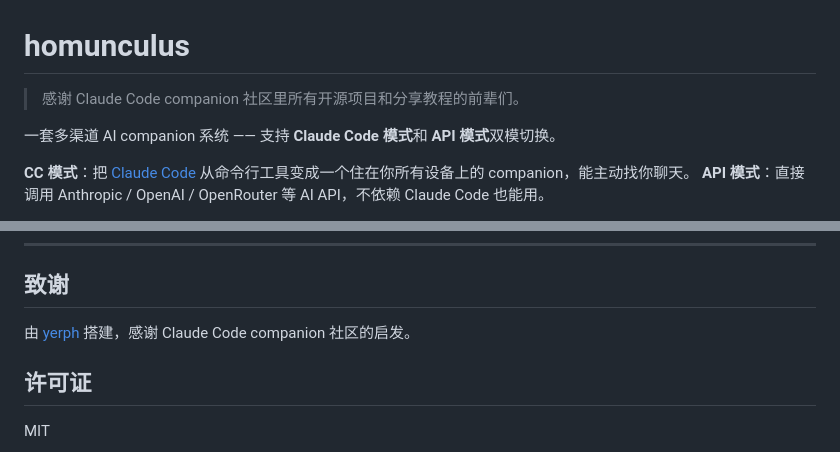
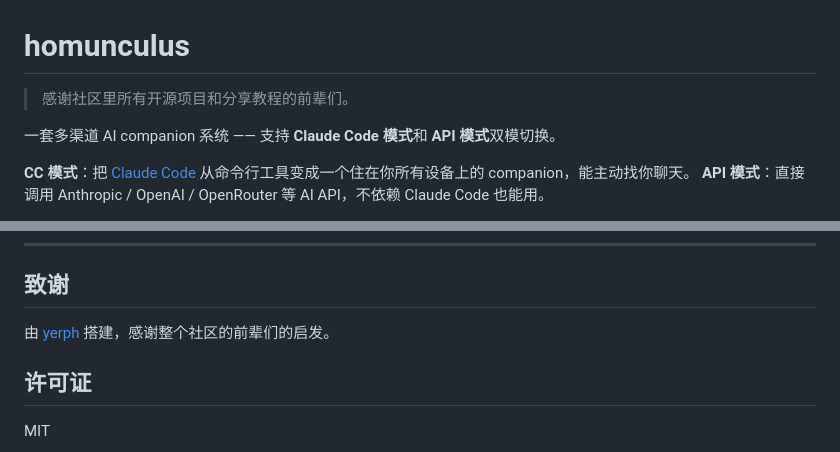
Before and after one commit to yerph/homunculus, a Markdown page: README.md, 2 parts joined by grey strips. Drawn GitHub-style.

Commit message:
Update acknowledgments in README.md

```diff
--- a/README.md
+++ b/README.md
@@ -1,6 +1,6 @@
 # homunculus
 
-> 感谢 Claude Code companion 社区里所有开源项目和分享教程的前辈们。
+> 感谢社区里所有开源项目和分享教程的前辈们。
 
 一套多渠道 AI companion 系统 —— 支持 **Claude Code 模式**和 **API 模式**双模切换。
 
@@ -444,7 +444,7 @@ API 模式需要你有对应服务商的 API Key（比如 Anthropic API Key 或
 
 ## 致谢
 
-由 [yerph](https://github.com/yerph) 搭建，感谢 Claude Code companion 社区的启发。
+由 [yerph](https://github.com/yerph) 搭建，感谢整个社区的前辈们的启发。
 
 ## 许可证
 
```
